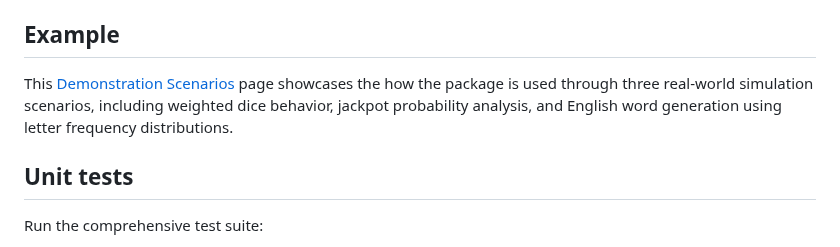
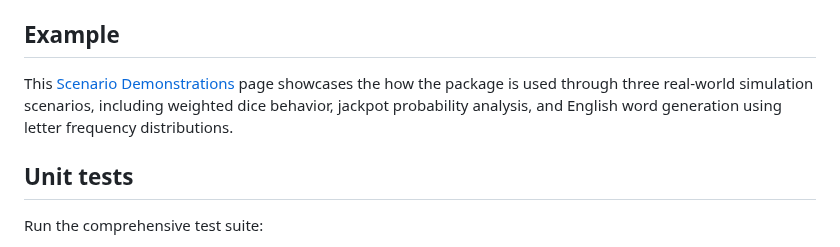
Before and after one commit to angelo-orciuoli/ds5100_project, a Markdown page: README.md, the part around the change. GitHub-like rendering.

```diff
--- a/README.md
+++ b/README.md
@@ -77,7 +77,7 @@ Provides statistical analysis tools for completed games.
 
 ## Example
 
-This [Demonstration Scenarios](https://angelo-orciuoli.github.io/monte-carlo-simulator/) page showcases the how the package is used through three real-world simulation scenarios, including weighted dice behavior, jackpot probability analysis, and English word generation using letter frequency distributions.
+This [Scenario Demonstrations](https://angelo-orciuoli.github.io/monte-carlo-simulator/) page showcases the how the package is used through three real-world simulation scenarios, including weighted dice behavior, jackpot probability analysis, and English word generation using letter frequency distributions.
 
 
 ## Unit tests
```
